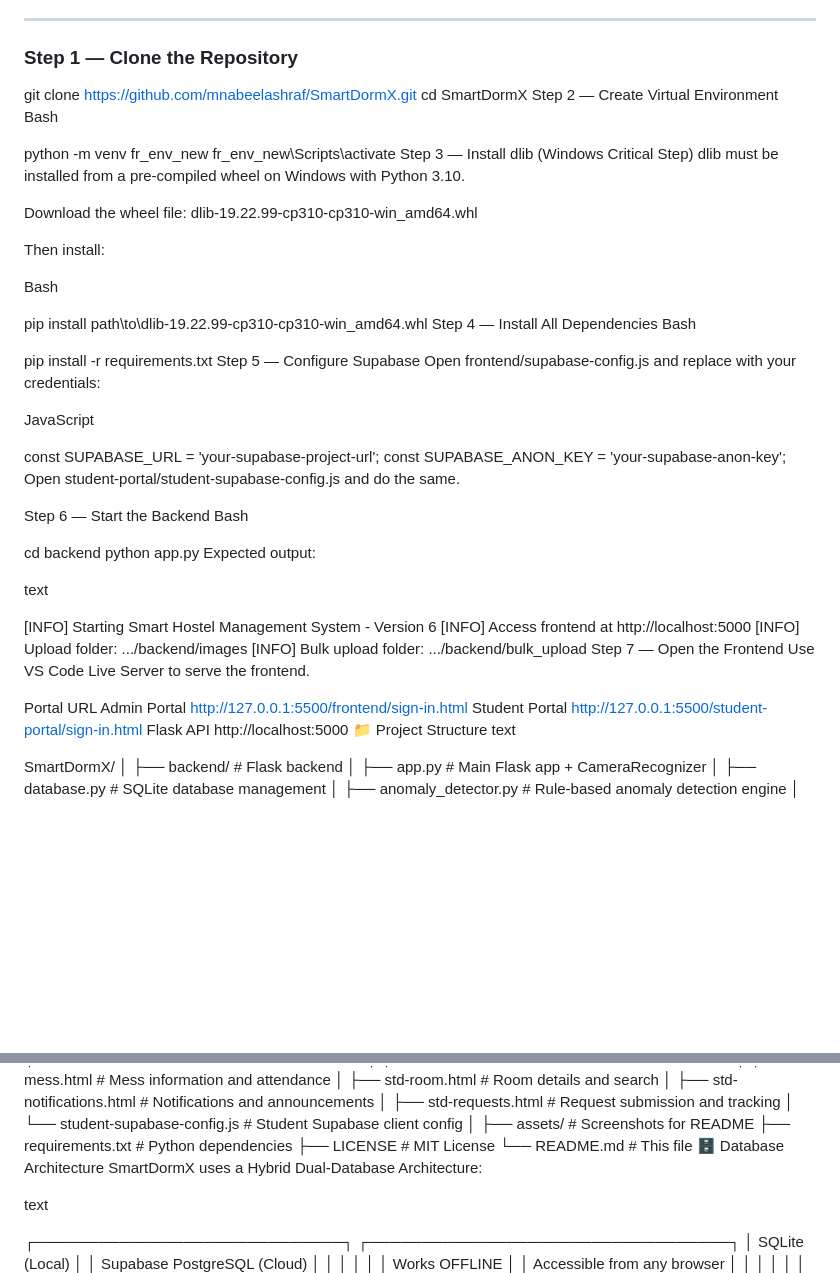
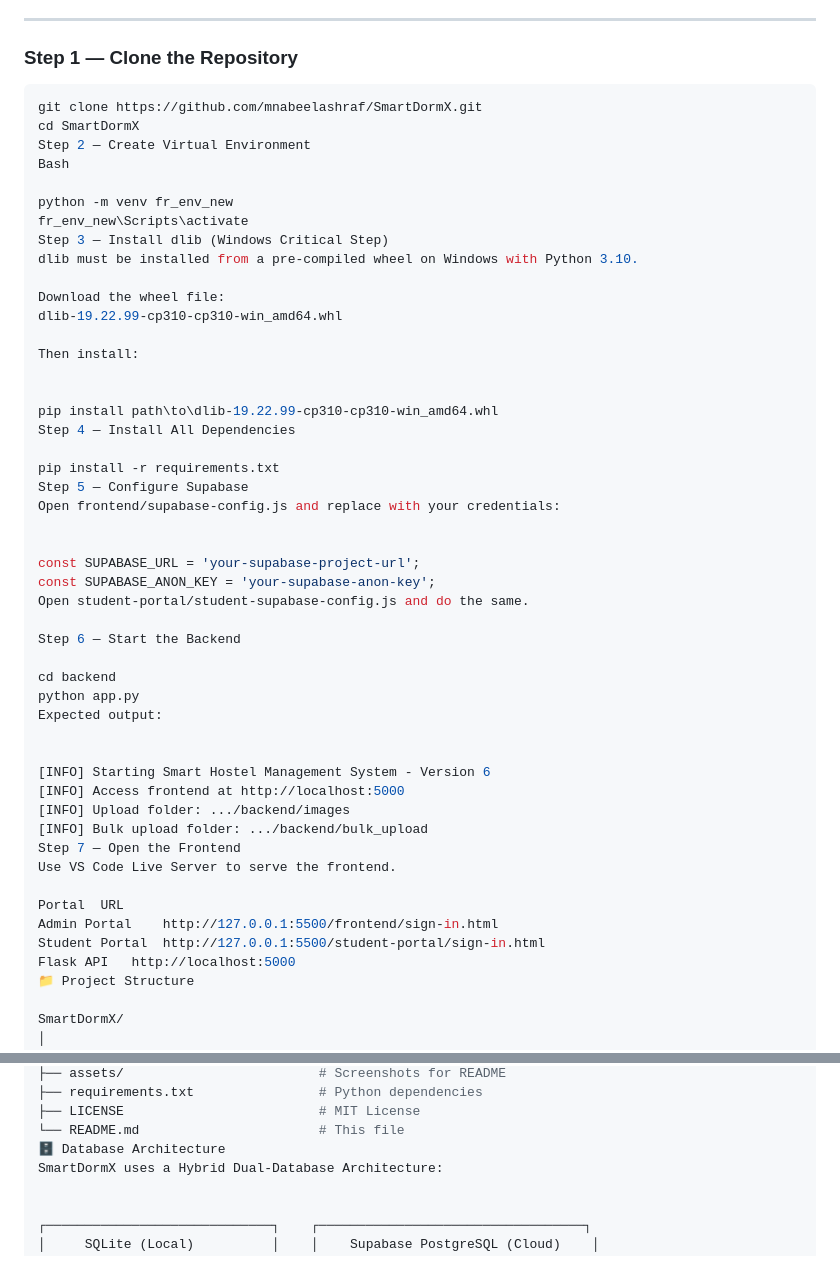
Before and after one commit to mnabeelashraf/SmartDormX, a Markdown page: README.md, 2 parts joined by grey strips. Rendered like a GitHub page; blank space fills up the shorter version.

````diff
--- a/README.md
+++ b/README.md
@@ -353,7 +353,7 @@ MJPEG Stream → Admin Browser (3-second auto-refresh)
 ---
 
 ### Step 1 — Clone the Repository
-
+```bash
 git clone https://github.com/mnabeelashraf/SmartDormX.git
 cd SmartDormX
 Step 2 — Create Virtual Environment
@@ -369,30 +369,25 @@ dlib-19.22.99-cp310-cp310-win_amd64.whl
 
 Then install:
 
-Bash
 
 pip install path\to\dlib-19.22.99-cp310-cp310-win_amd64.whl
 Step 4 — Install All Dependencies
-Bash
 
 pip install -r requirements.txt
 Step 5 — Configure Supabase
 Open frontend/supabase-config.js and replace with your credentials:
 
-JavaScript
 
 const SUPABASE_URL = 'your-supabase-project-url';
 const SUPABASE_ANON_KEY = 'your-supabase-anon-key';
 Open student-portal/student-supabase-config.js and do the same.
 
 Step 6 — Start the Backend
-Bash
 
 cd backend
 python app.py
 Expected output:
 
-text
 
 [INFO] Starting Smart Hostel Management System - Version 6
 [INFO] Access frontend at http://localhost:5000
@@ -406,7 +401,6 @@ Admin Portal	http://127.0.0.1:5500/frontend/sign-in.html
 Student Portal	http://127.0.0.1:5500/student-portal/sign-in.html
 Flask API	http://localhost:5000
 📁 Project Structure
-text
 
 SmartDormX/
 │
@@ -449,7 +443,6 @@ SmartDormX/
 🗄️ Database Architecture
 SmartDormX uses a Hybrid Dual-Database Architecture:
 
-text
 
 ┌─────────────────────────────┐    ┌──────────────────────────────────┐
 │     SQLite (Local)          │    │    Supabase PostgreSQL (Cloud)    │
````
